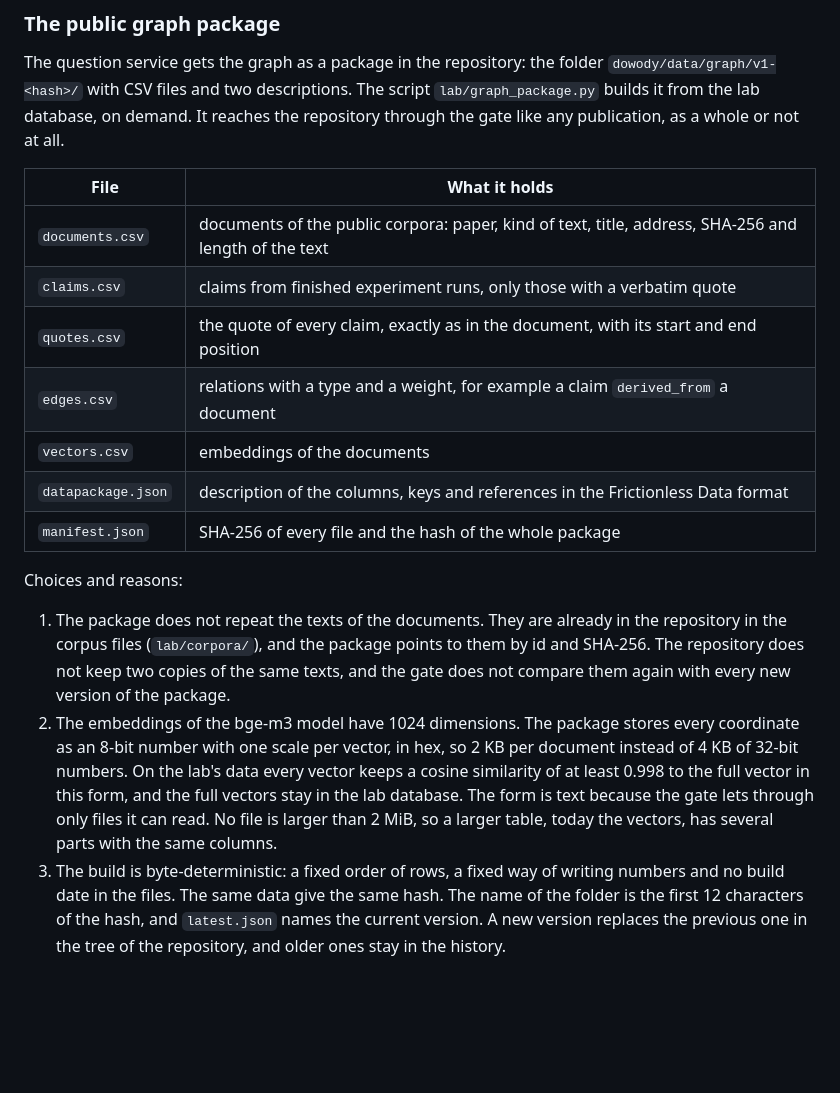
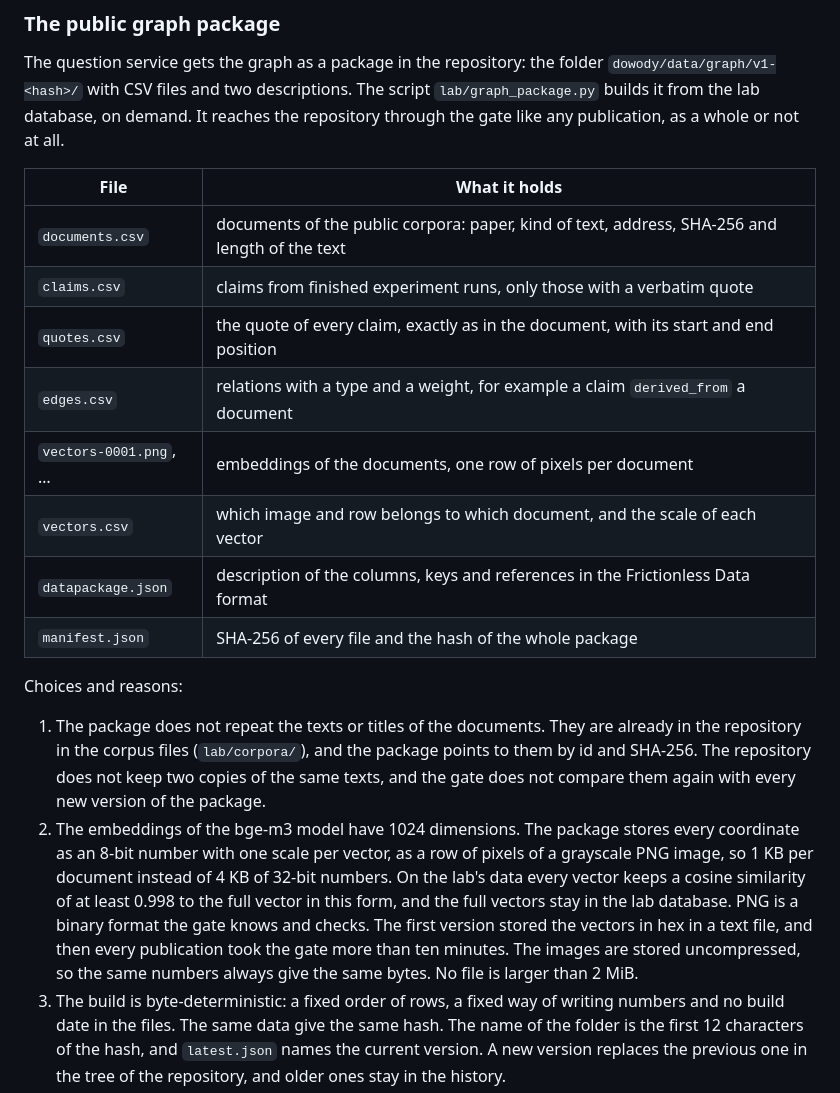
Before and after one commit to hretheum/exocortex-public, a Markdown page: dowody/en/06-interactive-lab-design.md, the part around the change. Rendered like a GitHub page; blank space fills up the shorter version.

```diff
--- a/dowody/en/06-interactive-lab-design.md
+++ b/dowody/en/06-interactive-lab-design.md
@@ -104,18 +104,19 @@ The question service gets the graph as a package in the repository: the folder `
 
 | File | What it holds |
 |---|---|
-| `documents.csv` | documents of the public corpora: paper, kind of text, title, address, SHA-256 and length of the text |
+| `documents.csv` | documents of the public corpora: paper, kind of text, address, SHA-256 and length of the text |
 | `claims.csv` | claims from finished experiment runs, only those with a verbatim quote |
 | `quotes.csv` | the quote of every claim, exactly as in the document, with its start and end position |
 | `edges.csv` | relations with a type and a weight, for example a claim `derived_from` a document |
-| `vectors.csv` | embeddings of the documents |
+| `vectors-0001.png`, … | embeddings of the documents, one row of pixels per document |
+| `vectors.csv` | which image and row belongs to which document, and the scale of each vector |
 | `datapackage.json` | description of the columns, keys and references in the Frictionless Data format |
 | `manifest.json` | SHA-256 of every file and the hash of the whole package |
 
 Choices and reasons:
 
-1. The package does not repeat the texts of the documents. They are already in the repository in the corpus files (`lab/corpora/`), and the package points to them by id and SHA-256. The repository does not keep two copies of the same texts, and the gate does not compare them again with every new version of the package.
-2. The embeddings of the bge-m3 model have 1024 dimensions. The package stores every coordinate as an 8-bit number with one scale per vector, in hex, so 2 KB per document instead of 4 KB of 32-bit numbers. On the lab's data every vector keeps a cosine similarity of at least 0.998 to the full vector in this form, and the full vectors stay in the lab database. The form is text because the gate lets through only files it can read. No file is larger than 2 MiB, so a larger table, today the vectors, has several parts with the same columns.
+1. The package does not repeat the texts or titles of the documents. They are already in the repository in the corpus files (`lab/corpora/`), and the package points to them by id and SHA-256. The repository does not keep two copies of the same texts, and the gate does not compare them again with every new version of the package.
+2. The embeddings of the bge-m3 model have 1024 dimensions. The package stores every coordinate as an 8-bit number with one scale per vector, as a row of pixels of a grayscale PNG image, so 1 KB per document instead of 4 KB of 32-bit numbers. On the lab's data every vector keeps a cosine similarity of at least 0.998 to the full vector in this form, and the full vectors stay in the lab database. PNG is a binary format the gate knows and checks. The first version stored the vectors in hex in a text file, and then every publication took the gate more than ten minutes. The images are stored uncompressed, so the same numbers always give the same bytes. No file is larger than 2 MiB.
 3. The build is byte-deterministic: a fixed order of rows, a fixed way of writing numbers and no build date in the files. The same data give the same hash. The name of the folder is the first 12 characters of the hash, and `latest.json` names the current version. A new version replaces the previous one in the tree of the repository, and older ones stay in the history.
 4. Only kinds of text whose source records a basis for redistribution in `lab/sources.yaml` (the `redistribution` field) go into the package. Today these are the arXiv abstracts under CC0. The engine's Polish summaries have no such entry, so they stay out of the package. The lab's documents, cards, gate decisions and radar signals stay out too, because they are not corpora. The lab leaves out claims with personal data already during the build.
 5. Checking needs only Python. The command `python lab/graph_package.py verify` computes the checksums and the hash and checks every reference between the files. With the `--corpora` option it also compares every quote with the text of the corpus.
```
Also changed, not shown: dowody/pl/06-interactive-lab-design.md (+5 -4 lines).
